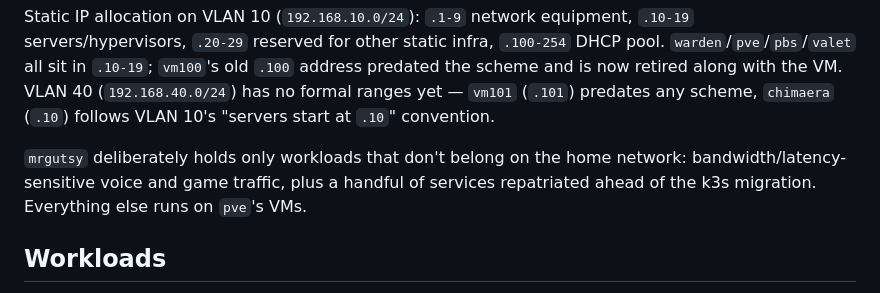
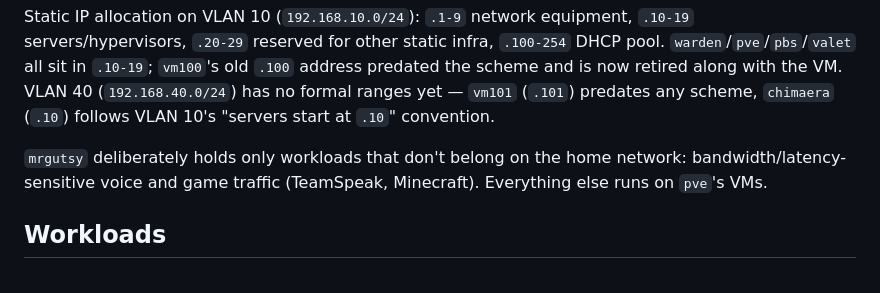
Before and after one commit to laforcem/homelab, a Markdown page: docs/current-state.md, the part around the change. Rendered like a GitHub page.

Commit message:
docs: mrgutsy only hosts TeamSpeak and Minecraft
Co-Authored-By: Claude <noreply@anthropic.com>

```diff
--- a/docs/current-state.md
+++ b/docs/current-state.md
@@ -34,7 +34,7 @@ This file describes what's running today, across docker-compose and k3s, and get
 
 Static IP allocation on VLAN 10 (`192.168.10.0/24`): `.1-9` network equipment, `.10-19` servers/hypervisors, `.20-29` reserved for other static infra, `.100-254` DHCP pool. `warden`/`pve`/`pbs`/`valet` all sit in `.10-19`; `vm100`'s old `.100` address predated the scheme and is now retired along with the VM. VLAN 40 (`192.168.40.0/24`) has no formal ranges yet — `vm101` (`.101`) predates any scheme, `chimaera` (`.10`) follows VLAN 10's "servers start at `.10`" convention.
 
-`mrgutsy` deliberately holds only workloads that don't belong on the home network: bandwidth/latency-sensitive voice and game traffic, plus a handful of services repatriated ahead of the k3s migration. Everything else runs on `pve`'s VMs.
+`mrgutsy` deliberately holds only workloads that don't belong on the home network: bandwidth/latency-sensitive voice and game traffic (TeamSpeak, Minecraft). Everything else runs on `pve`'s VMs.
 
 ## Workloads
 
```
